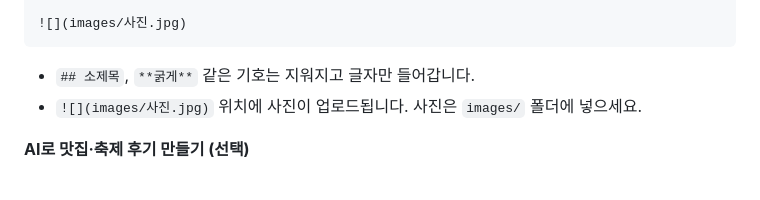
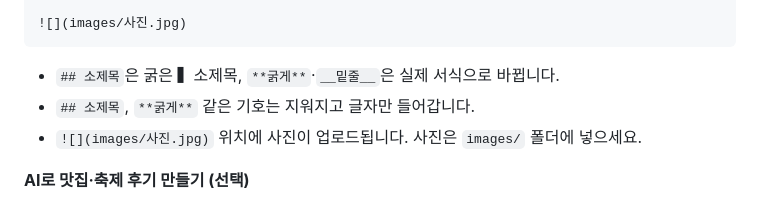
Before and after one commit to smhot67-debug/b-market, a Markdown page: naver-blog-auto/README.md, the part around the change. GitHub-like rendering.

Commit message:
README: fix formatting note
Co-Authored-By: Claude Opus 5.5 <noreply@anthropic.com>
Claude-Session: https://claude.ai/code/session_01MaENwj8MvRCzveUEgztQwn

````diff
--- a/naver-blog-auto/README.md
+++ b/naver-blog-auto/README.md
@@ -47,7 +47,7 @@ tags: 태그1, 태그2, 태그3
 
 ![](images/사진.jpg)
 ```
-
+- `## 소제목`은 굵은 ▍소제목, `**굵게**`·`__밑줄__`은 실제 서식으로 바뀝니다.
 - `## 소제목`, `**굵게**` 같은 기호는 지워지고 글자만 들어갑니다.
 - `![](images/사진.jpg)` 위치에 사진이 업로드됩니다. 사진은 `images/` 폴더에 넣으세요.
 
````
